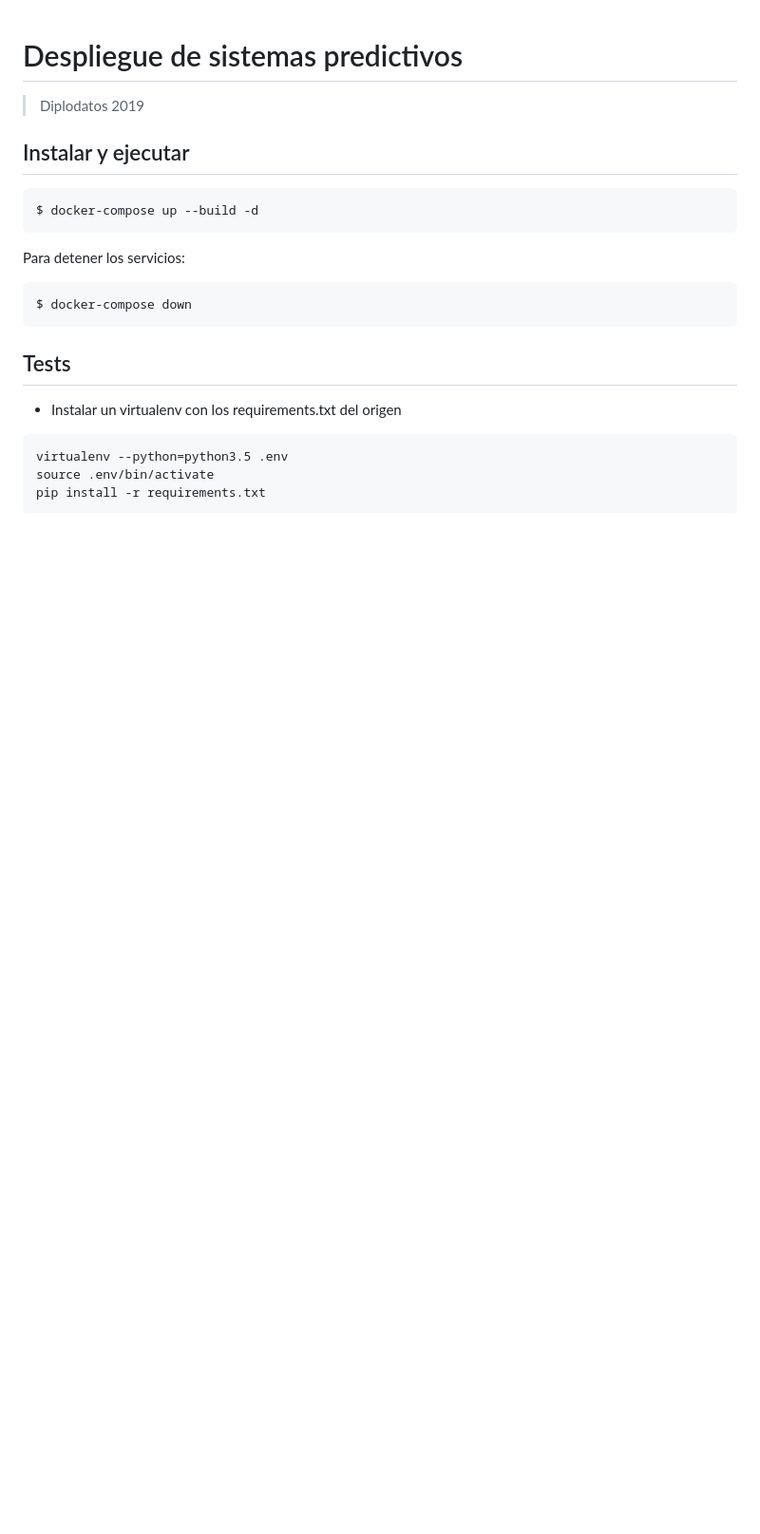
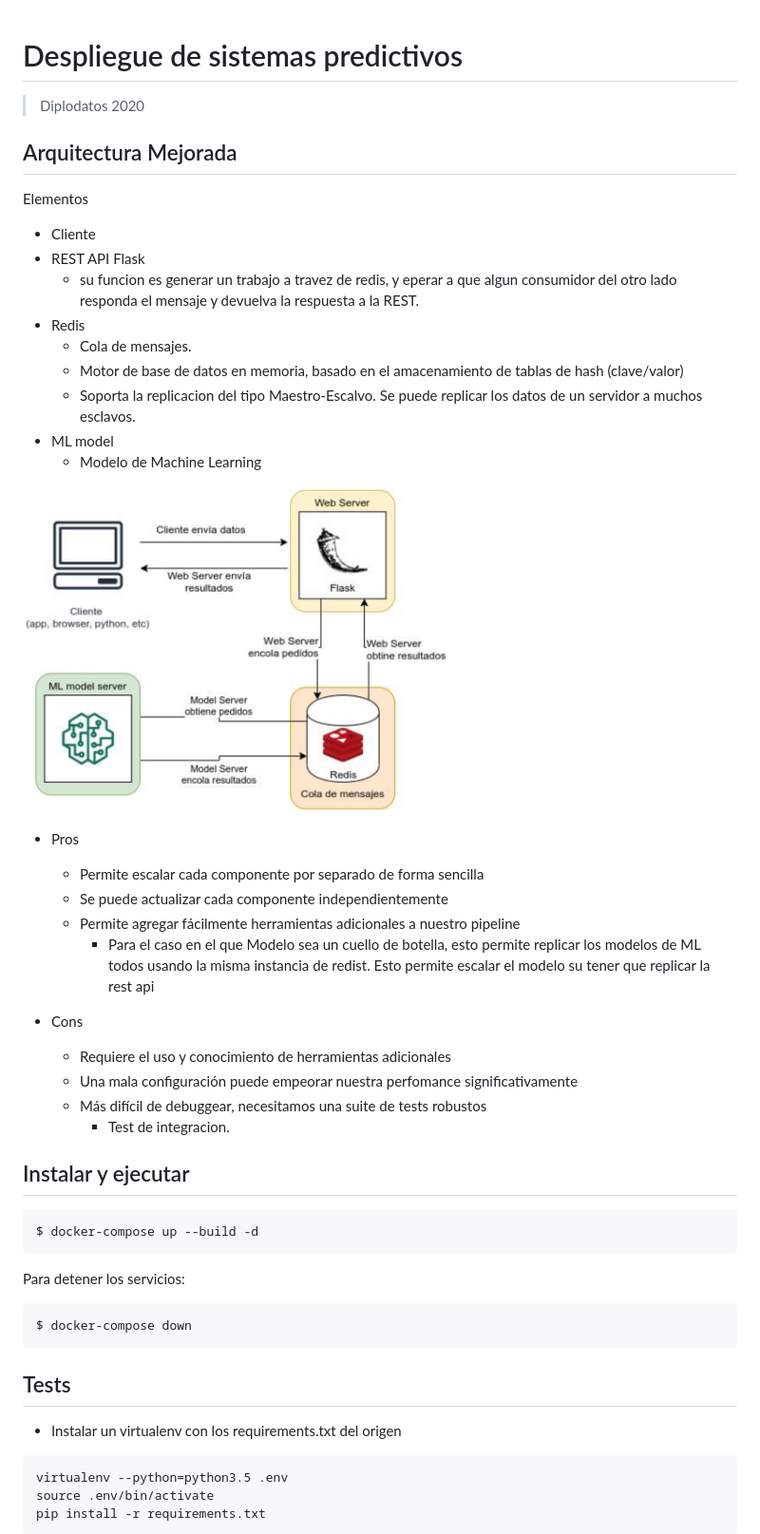
Before and after one commit to ser0090/deployment-pm, a Markdown page: ml-api-public/README.md, the part around the change printed below. Shown: that part at 95% size. GitHub-like rendering; pictures changed too: ml-api-public/doc/arch.png (added); blank space fills up the shorter version.

Commit message:
add comments work 01

```diff
--- a/ml-api-public/README.md
+++ b/ml-api-public/README.md
@@ -1,5 +1,42 @@
 # Despliegue de sistemas predictivos
-> Diplodatos 2019
+> Diplodatos 2020
+
+## Arquitectura Mejorada
+
+Elementos
+
+ * Cliente
+ * REST API Flask
+   - su funcion es generar un trabajo a travez de redis, y eperar a que algun
+   consumidor del otro lado responda el mensaje y devuelva la respuesta a la
+   REST.
+ * Redis
+   - Cola de mensajes.
+   - Motor de base de datos en memoria, basado en el amacenamiento de tablas de
+     hash (clave/valor)
+   - Soporta la replicacion del tipo Maestro-Escalvo. Se puede replicar los
+     datos de un servidor a muchos esclavos.
+ * ML model
+   - Modelo de Machine Learning
+
+<img
+src="./doc/arch.png"
+width=60%
+/>
+
+* Pros
+  * Permite escalar cada componente por separado de forma sencilla
+  * Se puede actualizar cada componente independientemente
+  * Permite agregar fácilmente herramientas adicionales a nuestro pipeline
+    - Para el caso en el que Modelo sea un cuello de botella, esto permite
+      replicar los modelos de ML todos usando la misma instancia de redist. Esto
+      permite escalar el modelo su tener que replicar la rest api
+
+* Cons
+  * Requiere el uso y conocimiento de herramientas adicionales
+  * Una mala configuración puede empeorar nuestra perfomance significativamente
+  * Más difícil de debuggear, necesitamos una suite de tests robustos
+    - Test de integracion.
 
 ## Instalar y ejecutar
 
```
Also changed, not shown: other parts of ml-api-public/README.md (+3 -1 lines).
